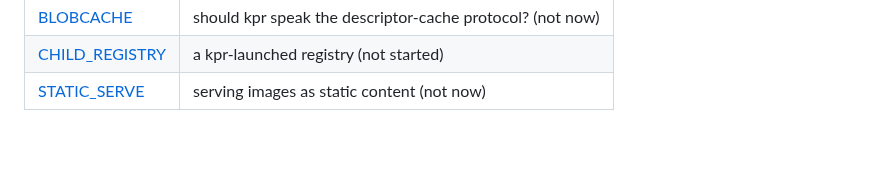
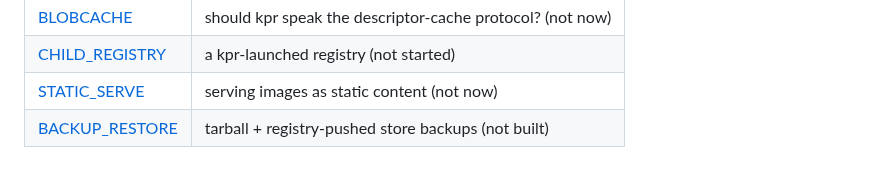
Before and after one commit to noroutine/kpr, a Markdown page: docs/README.md, the part around the change. Rendered like a GitHub page; blank space fills up the shorter version.

Commit message:
Deferred: backup/restore via registry-pushed tarballs

```diff
--- a/docs/README.md
+++ b/docs/README.md
@@ -67,3 +67,4 @@ Deferred by decision, kept so the reasoning survives:
 | [BLOBCACHE](BLOBCACHE.md) | should kpr speak the descriptor-cache protocol? (not now) |
 | [CHILD_REGISTRY](CHILD_REGISTRY.md) | a kpr-launched registry (not started) |
 | [STATIC_SERVE](STATIC_SERVE.md) | serving images as static content (not now) |
+| [BACKUP_RESTORE](BACKUP_RESTORE.md) | tarball + registry-pushed store backups (not built) |
```
Also changed, not shown: docs/BACKUP_RESTORE.md (added, +41 -0 lines).
